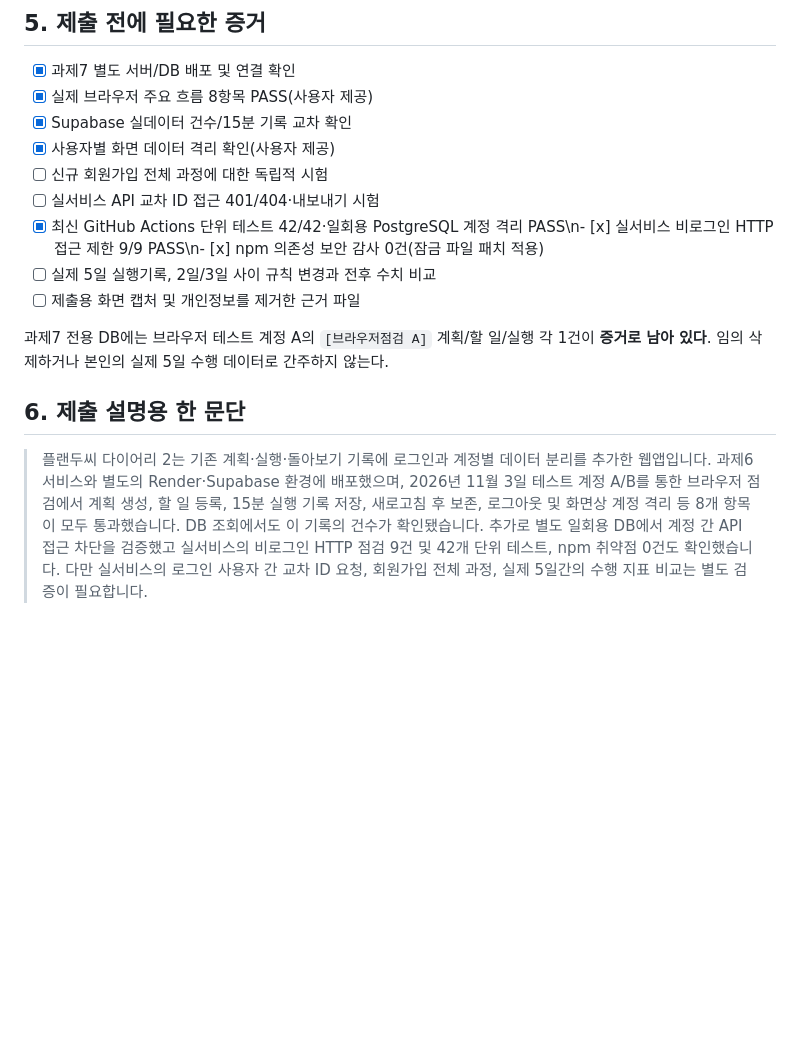
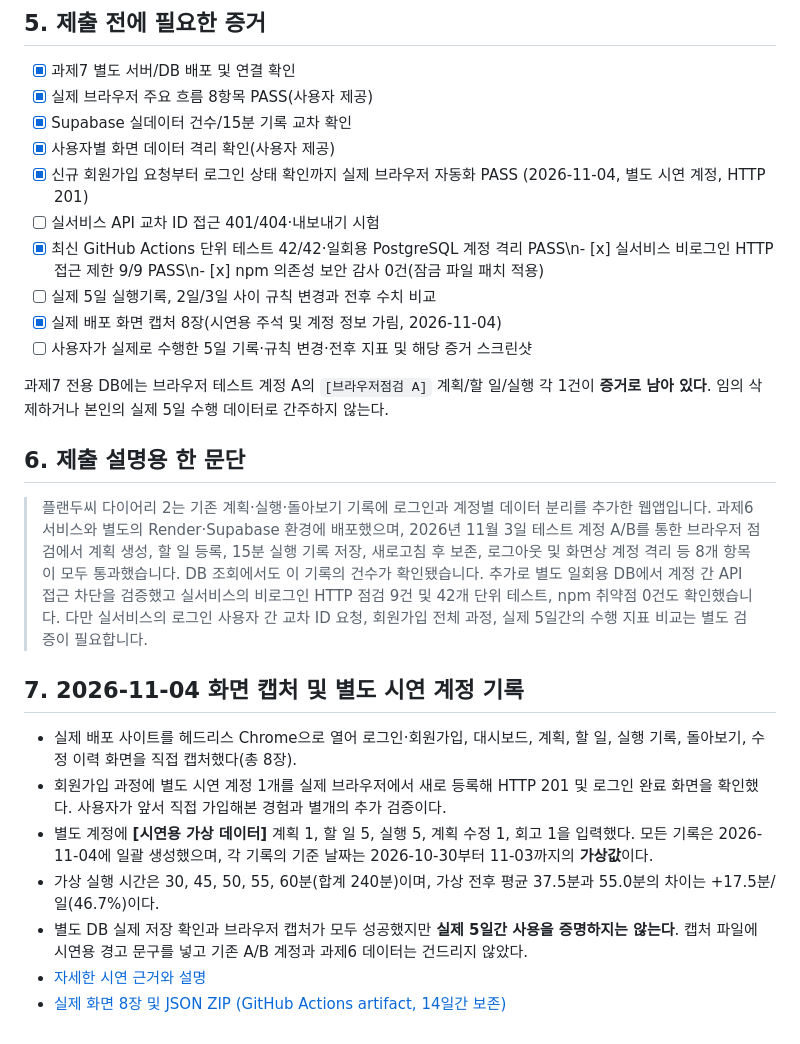
Before and after one commit to ecde4499/plando-see-diary, a Markdown page: T07_SUBMISSION.md, the part around the change. GitHub-like rendering; blank space fills up the shorter version.

Commit message:
docs(t07): record successful browser signup and eight captured demo screens

```diff
--- a/T07_SUBMISSION.md
+++ b/T07_SUBMISSION.md
@@ -52,14 +52,25 @@
 - [x] 실제 브라우저 주요 흐름 8항목 PASS(사용자 제공)
 - [x] Supabase 실데이터 건수/15분 기록 교차 확인
 - [x] 사용자별 화면 데이터 격리 확인(사용자 제공)
-- [ ] 신규 회원가입 전체 과정에 대한 독립적 시험
+- [x] 신규 회원가입 요청부터 로그인 상태 확인까지 실제 브라우저 자동화 PASS (2026-11-04, 별도 시연 계정, HTTP 201)
 - [ ] 실서비스 API 교차 ID 접근 401/404·내보내기 시험
 - [x] 최신 GitHub Actions 단위 테스트 42/42·일회용 PostgreSQL 계정 격리 PASS\n- [x] 실서비스 비로그인 HTTP 접근 제한 9/9 PASS\n- [x] npm 의존성 보안 감사 0건(잠금 파일 패치 적용)
 - [ ] 실제 5일 실행기록, 2일/3일 사이 규칙 변경과 전후 수치 비교
-- [ ] 제출용 화면 캡처 및 개인정보를 제거한 근거 파일
+- [x] 실제 배포 화면 캡처 8장(시연용 주석 및 계정 정보 가림, 2026-11-04)
+- [ ] 사용자가 실제로 수행한 5일 기록·규칙 변경·전후 지표 및 해당 증거 스크린샷
 
 과제7 전용 DB에는 브라우저 테스트 계정 A의 `[브라우저점검 A]` 계획/할 일/실행 각 1건이 **증거로 남아 있다**. 임의 삭제하거나 본인의 실제 5일 수행 데이터로 간주하지 않는다.
 
 ## 6. 제출 설명용 한 문단
 
 > 플랜두씨 다이어리 2는 기존 계획·실행·돌아보기 기록에 로그인과 계정별 데이터 분리를 추가한 웹앱입니다. 과제6 서비스와 별도의 Render·Supabase 환경에 배포했으며, 2026년 11월 3일 테스트 계정 A/B를 통한 브라우저 점검에서 계획 생성, 할 일 등록, 15분 실행 기록 저장, 새로고침 후 보존, 로그아웃 및 화면상 계정 격리 등 8개 항목이 모두 통과했습니다. DB 조회에서도 이 기록의 건수가 확인됐습니다. 추가로 별도 일회용 DB에서 계정 간 API 접근 차단을 검증했고 실서비스의 비로그인 HTTP 점검 9건 및 42개 단위 테스트, npm 취약점 0건도 확인했습니다. 다만 실서비스의 로그인 사용자 간 교차 ID 요청, 회원가입 전체 과정, 실제 5일간의 수행 지표 비교는 별도 검증이 필요합니다.
+
+## 7. 2026-11-04 화면 캡처 및 별도 시연 계정 기록
+
+- 실제 배포 사이트를 헤드리스 Chrome으로 열어 로그인·회원가입, 대시보드, 계획, 할 일, 실행 기록, 돌아보기, 수정 이력 화면을 직접 캡처했다(총 8장).
+- 회원가입 과정에 별도 시연 계정 1개를 실제 브라우저에서 새로 등록해 HTTP 201 및 로그인 완료 화면을 확인했다. 사용자가 앞서 직접 가입해본 경험과 별개의 추가 검증이다.
+- 별도 계정에 **[시연용 가상 데이터]** 계획 1, 할 일 5, 실행 5, 계획 수정 1, 회고 1을 입력했다. 모든 기록은 2026-11-04에 일괄 생성했으며, 각 기록의 기준 날짜는 2026-10-30부터 11-03까지의 **가상값**이다.
+- 가상 실행 시간은 30, 45, 50, 55, 60분(합계 240분)이며, 가상 전후 평균 37.5분과 55.0분의 차이는 +17.5분/일(46.7%)이다.
+- 별도 DB 실제 저장 확인과 브라우저 캡처가 모두 성공했지만 **실제 5일간 사용을 증명하지는 않는다**. 캡처 파일에 시연용 경고 문구를 넣고 기존 A/B 계정과 과제6 데이터는 건드리지 않았다.
+- [자세한 시연 근거와 설명](docs/T07_SIMULATED_DEMO_2026-11-04.md)
+- [실제 화면 8장 및 JSON ZIP (GitHub Actions artifact, 14일간 보존)](https://github.com/ecde4499/plando-see-diary/actions/runs/41759652611/artifacts/13289192928)
```
